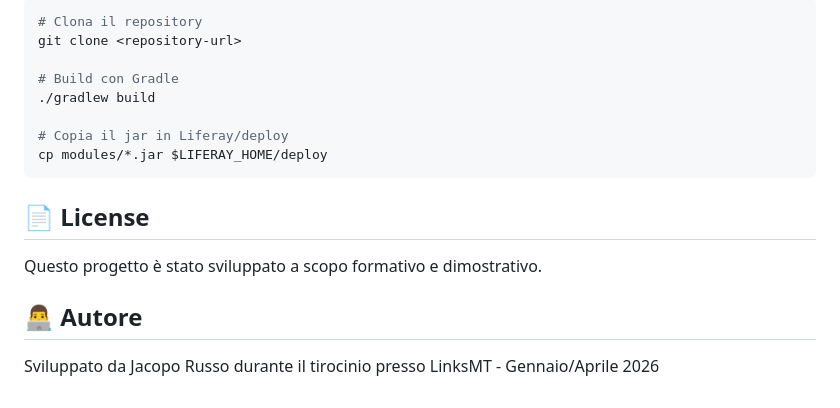
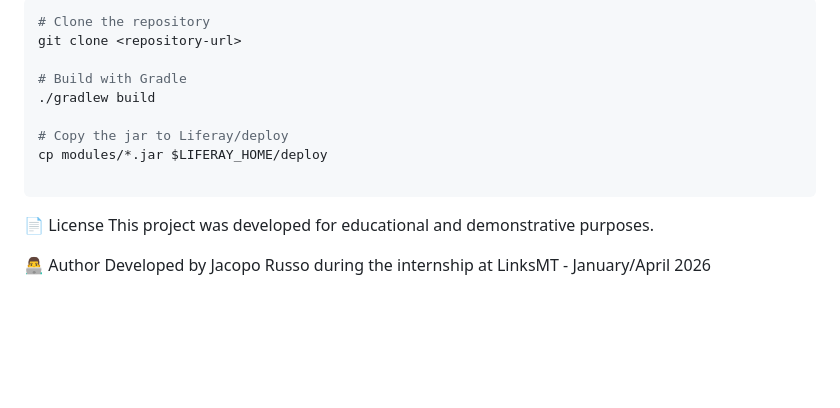
Before and after one commit to Pino0511/portfolio, a Markdown page: liferay-project/README.md, the part around one of its changes. GitHub-like rendering; blank space fills up the shorter version.

````diff
--- a/liferay-project/README.md
+++ b/liferay-project/README.md
@@ -70,19 +69,17 @@ Utilizzo di Service Builder per la definizione di entità e servizi:
 
 ```bash
-# Clona il repository
+# Clone the repository
 git clone <repository-url>
 
-# Build con Gradle
+# Build with Gradle
 ./gradlew build
 
-# Copia il jar in Liferay/deploy
+# Copy the jar to Liferay/deploy
 cp modules/*.jar $LIFERAY_HOME/deploy
+
 ```
+📄 License
+This project was developed for educational and demonstrative purposes.
 
-## 📄 License
-
-Questo progetto è stato sviluppato a scopo formativo e dimostrativo.
-
-## 👨‍💻 Autore
-
-Sviluppato da Jacopo Russo durante il tirocinio presso LinksMT - Gennaio/Aprile 2026
+👨‍💻 Author
+Developed by Jacopo Russo during the internship at LinksMT - January/April 2026
````
Also changed, not shown: other parts of liferay-project/README.md (+38 -39 lines).
